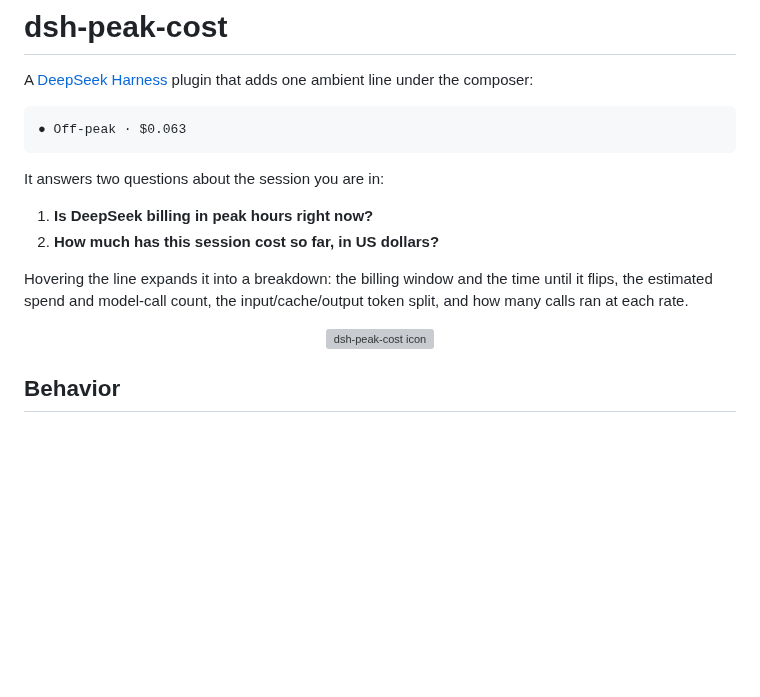
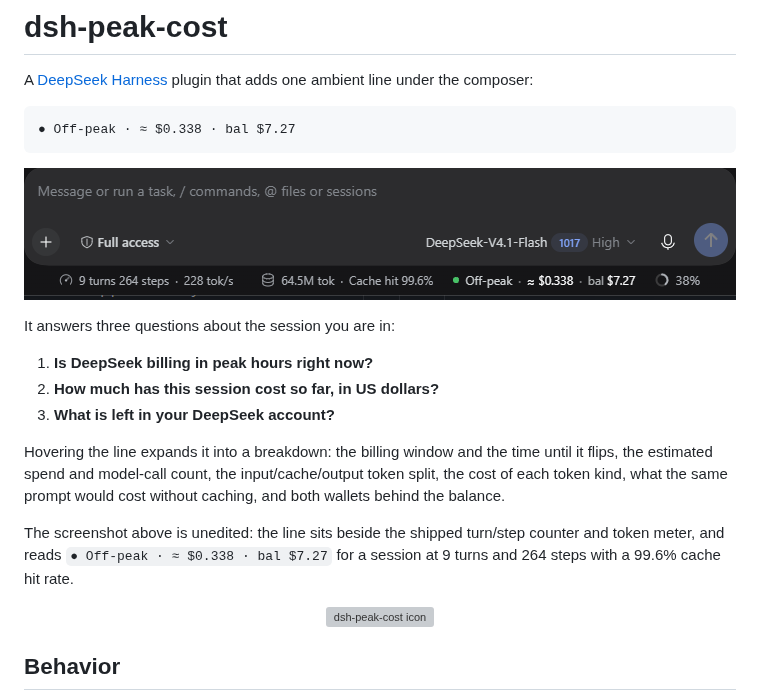
Before and after one commit to ogidimitrov/dsh-peak-cost, a Markdown page: README.md, the part around the change. GitHub-like rendering; pictures changed too: assets/composer-dock.png (added); blank space fills up the shorter version; grey boxes are pictures that could not be loaded.

Commit message:
docs: add the composer screenshot to the README and listing metadata
Ships a real capture of the dock line beside the shipped step counter and token
meter, declares it through screenshots.json for storefronts, and updates the
example line to the shipped format with the balance.

````diff
--- a/README.md
+++ b/README.md
@@ -3,15 +3,20 @@
 A [DeepSeek Harness](https://deepseek-harness.github.io/deepseek-harness/en/guide/quickstart) plugin that adds one ambient line under the composer:
 
 ```text
-● Off-peak · $0.063
+● Off-peak · ≈ $0.338 · bal $7.27
 ```
 
-It answers two questions about the session you are in:
+![The composer dock line in DeepSeek Harness: peak status, session estimate and account balance, to the right of the shipped step counter and token meter](assets/composer-dock.png)
+
+It answers three questions about the session you are in:
 
 1. **Is DeepSeek billing in peak hours right now?**
 2. **How much has this session cost so far, in US dollars?**
+3. **What is left in your DeepSeek account?**
 
-Hovering the line expands it into a breakdown: the billing window and the time until it flips, the estimated spend and model-call count, the input/cache/output token split, and how many calls ran at each rate.
+Hovering the line expands it into a breakdown: the billing window and the time until it flips, the estimated spend and model-call count, the input/cache/output token split, the cost of each token kind, what the same prompt would cost without caching, and both wallets behind the balance.
+
+The screenshot above is unedited: the line sits beside the shipped turn/step counter and token meter, and reads `● Off-peak · ≈ $0.338 · bal $7.27` for a session at 9 turns and 264 steps with a 99.6% cache hit rate.
 
 <p align="center">
   <img src="icon.svg" width="72" height="72" alt="dsh-peak-cost icon">
````
Also changed, not shown: 2 other files.
